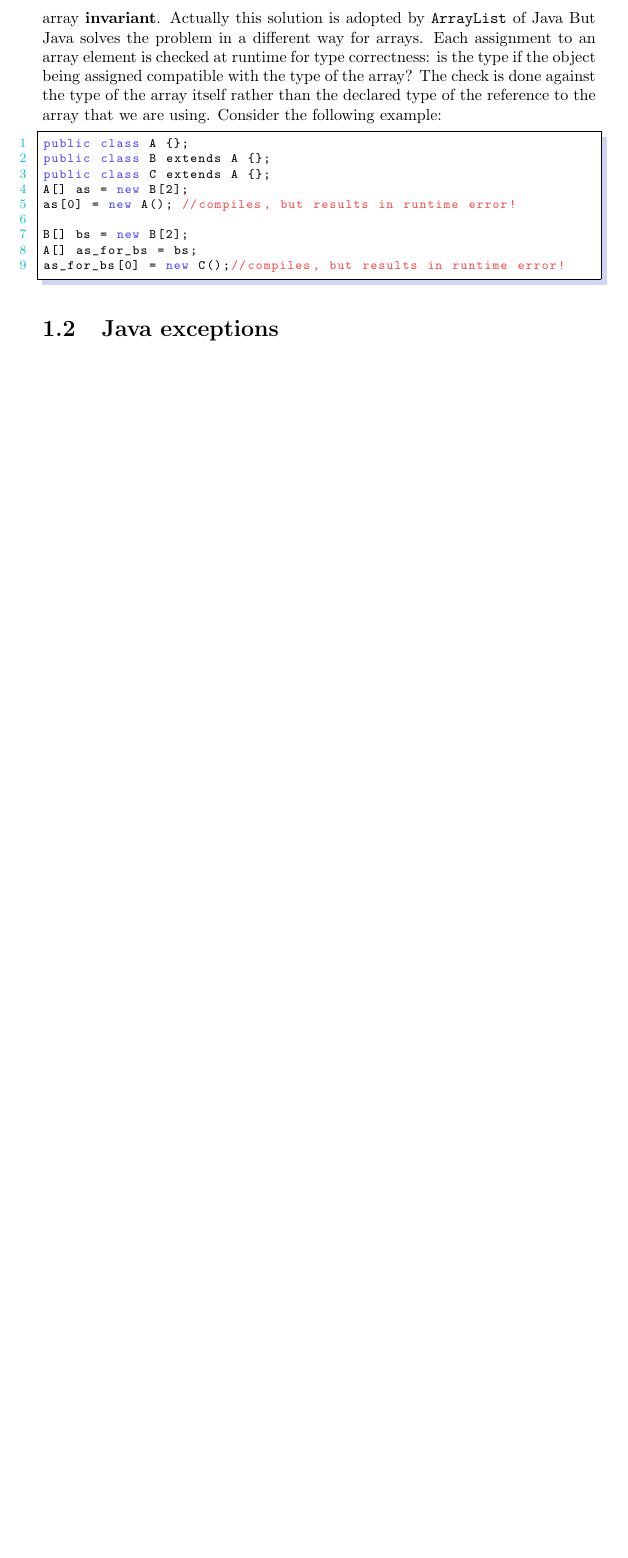
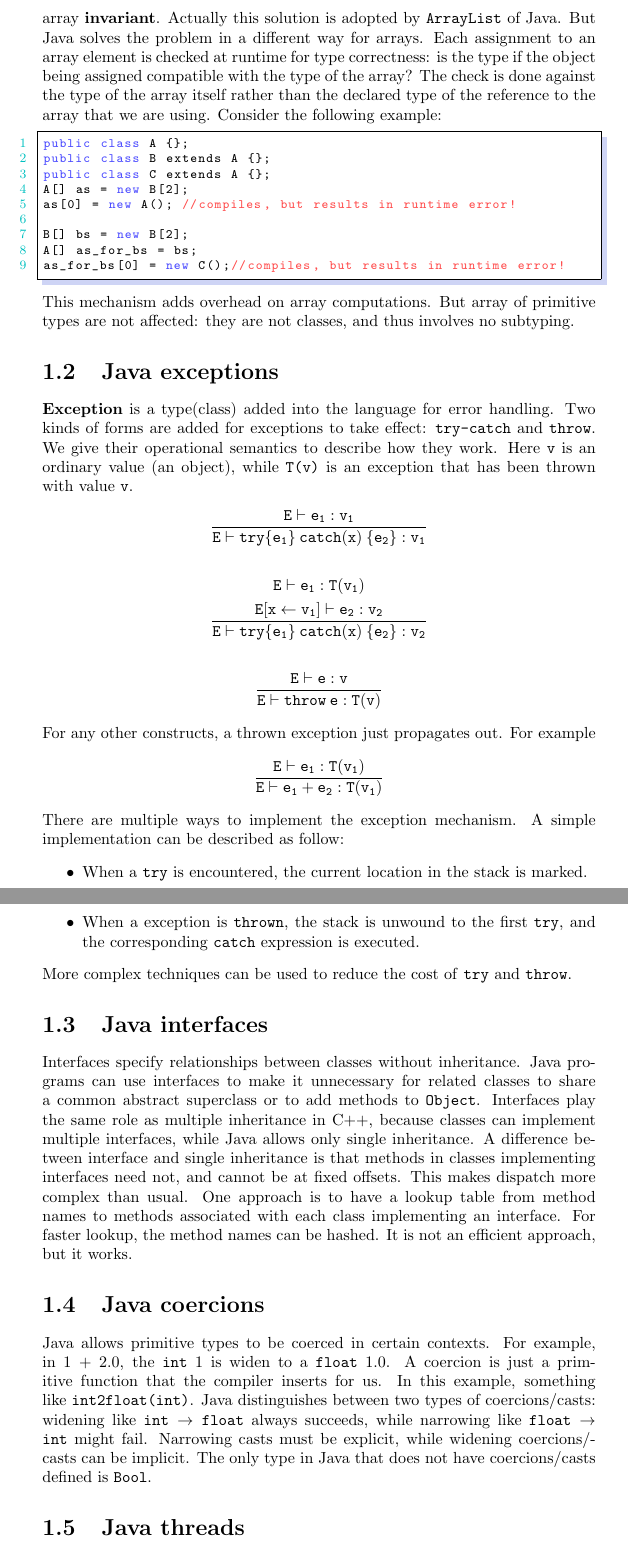
Before and after one commit to yiweiwang2015/CompilersNotes, a LaTeX document (Java.tex): part of page 2 of 2 before the commit and two parts of pages 2 and 3 of 3 after it, the two joined at a grey line, cut so that both start at the same text, the shorter picture padded with empty space. Compiled offline with pdfLaTeX.

Commit message:
finished.haha.

```diff
--- a/Java.tex
+++ b/Java.tex
@@ -34,7 +34,33 @@ B[] bs = new B[2];
 A[] as_for_bs = bs;
 as_for_bs[0] = new C();//compiles, but results in runtime error!
 \end{lstlisting}
+This mechanism adds overhead on array computations. But array of primitive types are not affected: they are not classes, and thus involves no subtyping.
 \section{Java exceptions}
+\textbf{Exception} is a type(class) added into the language for error handling. Two kinds of forms are added for exceptions to take effect: \texttt{try-catch} and \texttt{throw}. We give their operational semantics to describe how they work. Here \texttt{v} is an ordinary value (an object), while \texttt{T(v)} is an exception that has been thrown with value \texttt{v}.
+\begin{gather*}
+\mathtt{\frac{E\vdash e_1 : v_1}{E\vdash try\{e_1\}\:catch(x)\:\{e_2\} : v_1}}\\
+\\
+\mathtt{E\vdash e_1:T(v_1)}\\
+\mathtt{\frac{E[x\leftarrow v_1]\vdash e_2:v_2}{E\vdash try\{e_1\}\:catch(x)\:\{e_2\} : v_2}}\\
+\\
+\mathtt{\frac{E\vdash e:v}{E\vdash throw\:e:T(v)}}
+\end{gather*}
+For any other constructs, a thrown exception just propagates out. For example
+\begin{gather*}
+\mathtt{\frac{E\vdash e_1:T(v_1)}{E\vdash e_1+e_2:T(v_1)}}
+\end{gather*}
+There are multiple ways to implement the exception mechanism. A simple implementation can be described as follow:
+\begin{itemize}
+\item When a \texttt{try} is encountered, the current location in the stack is marked.
+\item When a exception is \texttt{thrown}, the stack is unwound to the first \texttt{try}, and the corresponding \texttt{catch} expression is executed.
+\end{itemize}
+More complex techniques can be used to reduce the cost of \texttt{try} and \texttt{throw}.
+\section{Java interfaces}
+Interfaces specify relationships between classes without inheritance. Java programs can use interfaces to make it unnecessary for related classes to share a common abstract superclass or to add methods to \texttt{Object}. Interfaces play the same role as multiple inheritance in C++, because classes can implement multiple interfaces, while Java allows only single inheritance. A difference between interface and single inheritance is that methods in classes implementing interfaces need not, and cannot be at fixed offsets. This makes dispatch more complex than usual. One approach is to have a lookup table from method names to methods associated with each class implementing an interface. For faster lookup, the method names can be hashed. It is not an efficient approach, but it works.
+\section{Java coercions}
+Java allows primitive types to be coerced in certain contexts. For example, in 1 + 2.0, the \texttt{int} 1 is widen to a \texttt{float} 1.0. A coercion is just a primitive function that the compiler inserts for us. In this example, something like \texttt{int2float(int)}. Java distinguishes between two types of coercions/casts: widening like \texttt{int $\rightarrow$ float} always succeeds, while narrowing like \texttt{float $\rightarrow$ int} might fail. Narrowing casts must be explicit, while widening coercions/casts can be implicit. The only type in Java that does not have coercions/casts defined is \texttt{Bool}.
+\section{Java threads}
+Java \texttt{Thread} and \texttt{synchronized}.
 \ifx\PREAMBLE\undefined
 \end{document}
 \fi
```
Also changed, not shown: Java.tex (2 more changed lines).
